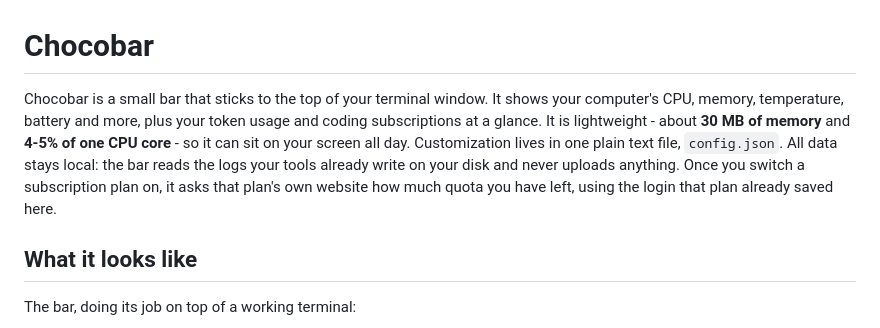
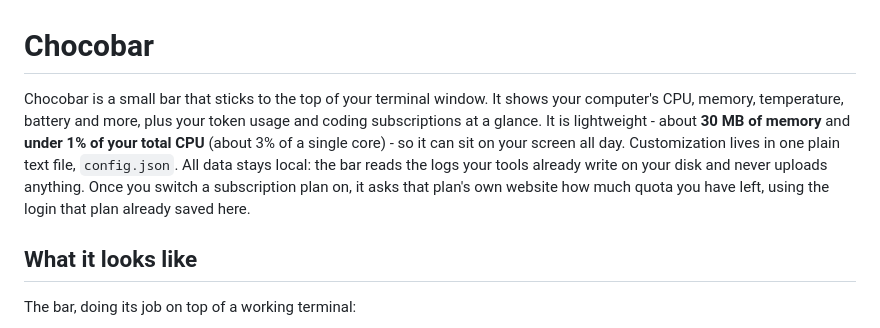
Before and after one commit to mnsky-tyan/chocobar, a Markdown page: README.md, the part around the change. Drawn GitHub-style.

Commit message:
README: state the CPU cost as measured instead of as guessed
Measured on the 18-logical-processor dev machine (pid 10892, 6.2h uptime):
2.09% of one core averaged over the whole lifetime, 3.04% over a 240s
window, and 31 MB working set.

'4-5% of one core' was both unverified and pessimistic. Claiming a flat
percentage of TOTAL cpu would be worse, because that figure moves with core
count - 3% of a single core is 0.17% of an 18-thread box but 0.75% of a
4-thread one. So the README now leads with the machine-independent bound
(under 1% of total CPU) and keeps the single-core figure as the detail.

```diff
--- a/README.md
+++ b/README.md
@@ -1,6 +1,6 @@
 # Chocobar
 
-Chocobar is a small bar that sticks to the top of your terminal window. It shows your computer's CPU, memory, temperature, battery and more, plus your token usage and coding subscriptions at a glance. It is lightweight - about **30 MB of memory** and **4-5% of one CPU core** - so it can sit on your screen all day. Customization lives in one plain text file, `config.json`. All data stays local: the bar reads the logs your tools already write on your disk and never uploads anything. Once you switch a subscription plan on, it asks that plan's own website how much quota you have left, using the login that plan already saved here.
+Chocobar is a small bar that sticks to the top of your terminal window. It shows your computer's CPU, memory, temperature, battery and more, plus your token usage and coding subscriptions at a glance. It is lightweight - about **30 MB of memory** and **under 1% of your total CPU** (about 3% of a single core) - so it can sit on your screen all day. Customization lives in one plain text file, `config.json`. All data stays local: the bar reads the logs your tools already write on your disk and never uploads anything. Once you switch a subscription plan on, it asks that plan's own website how much quota you have left, using the login that plan already saved here.
 
 ## What it looks like
 
```
